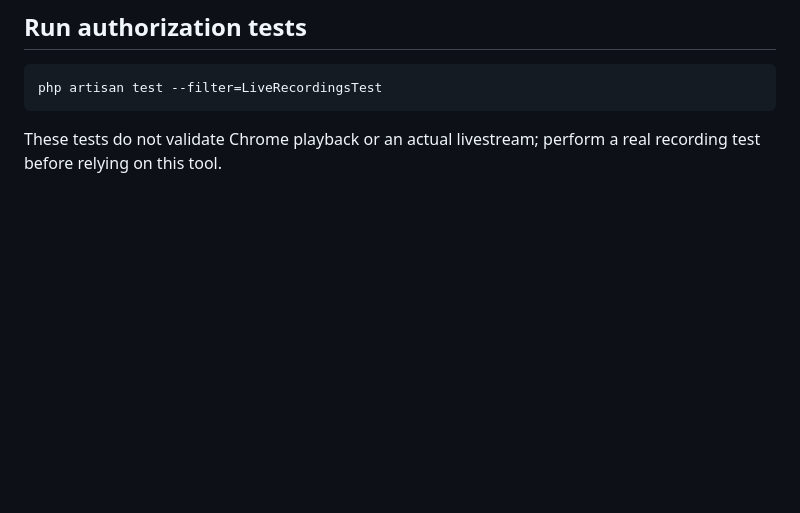
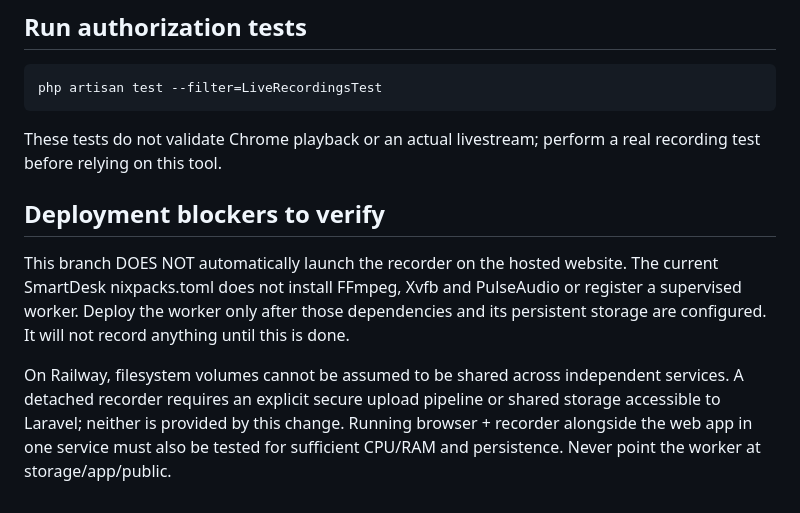
Before and after one commit to mashalhussain203-cmyk/SmartDesk, a Markdown page: scripts/live-recorder/README.md, the part around one of its changes. Drawn GitHub-style; blank space fills up the shorter version.

```diff
--- a/scripts/live-recorder/README.md
+++ b/scripts/live-recorder/README.md
@@ -46,3 +47,9 @@ For a short recording test, set LIVE_TEST_SECONDS=30 in the worker's environment
     php artisan test --filter=LiveRecordingsTest
 
 These tests do not validate Chrome playback or an actual livestream; perform a real recording test before relying on this tool.
+
+## Deployment blockers to verify
+
+This branch DOES NOT automatically launch the recorder on the hosted website. The current SmartDesk nixpacks.toml does not install FFmpeg, Xvfb and PulseAudio or register a supervised worker. Deploy the worker only after those dependencies and its persistent storage are configured. It will not record anything until this is done.
+
+On Railway, filesystem volumes cannot be assumed to be shared across independent services. A detached recorder requires an explicit secure upload pipeline or shared storage accessible to Laravel; neither is provided by this change. Running browser + recorder alongside the web app in one service must also be tested for sufficient CPU/RAM and persistence. Never point the worker at storage/app/public.
```
Also changed, not shown: other parts of scripts/live-recorder/README.md (+5 -4 lines).
